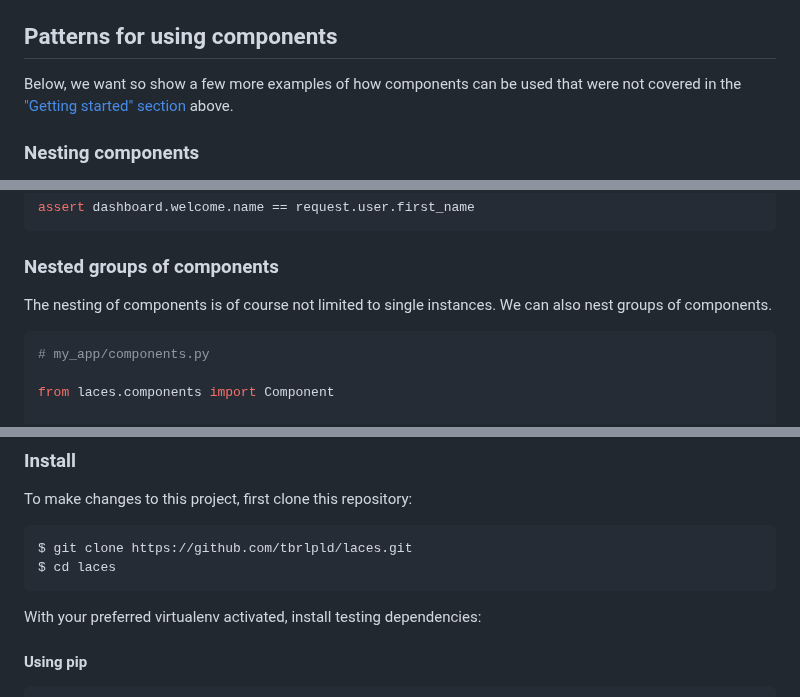
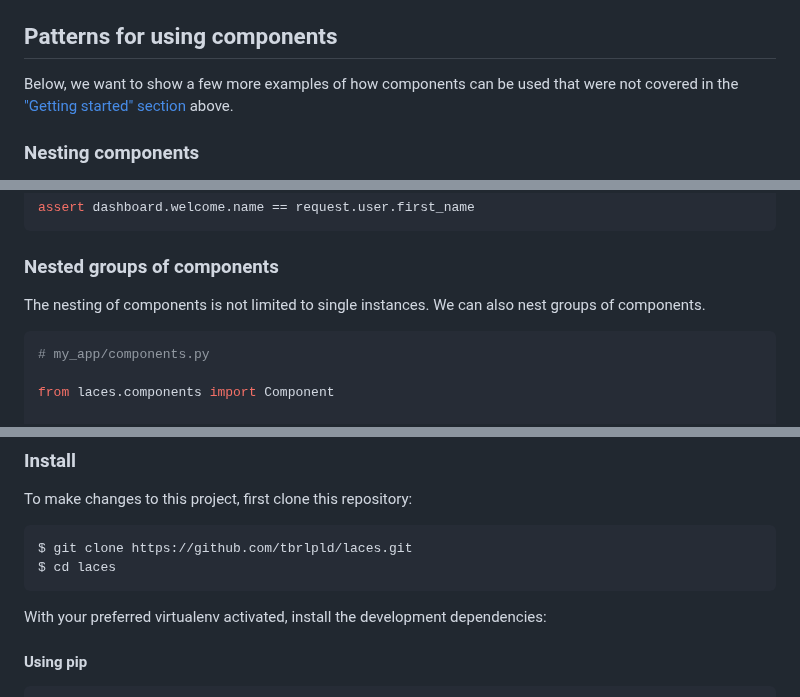
Before and after one commit to tbrlpld/laces, a Markdown page: README.md, 3 parts joined by grey strips. Rendered like a GitHub page.

````diff
--- a/README.md
+++ b/README.md
@@ -453,7 +453,7 @@ It can be used to combine the `media` properties of any kind of objects that hav
 
 ## Patterns for using components
 
-Below, we want so show a few more examples of how components can be used that were not covered in the ["Getting started" section](#getting-started) above.
+Below, we want to show a few more examples of how components can be used that were not covered in the ["Getting started" section](#getting-started) above.
 
 ### Nesting components
 
@@ -504,7 +504,7 @@ assert dashboard.welcome.name == request.user.first_name
 
 ### Nested groups of components
 
-The nesting of components is of course not limited to single instances.
+The nesting of components is not limited to single instances.
 We can also nest groups of components.
 
 ```python
@@ -765,7 +765,7 @@ $ git clone https://github.com/tbrlpld/laces.git
 $ cd laces
 ```
 
-With your preferred virtualenv activated, install testing dependencies:
+With your preferred virtualenv activated, install the development dependencies:
 
 #### Using pip
 
````
Also changed, not shown: other parts of README.md (+13 -13 lines).
